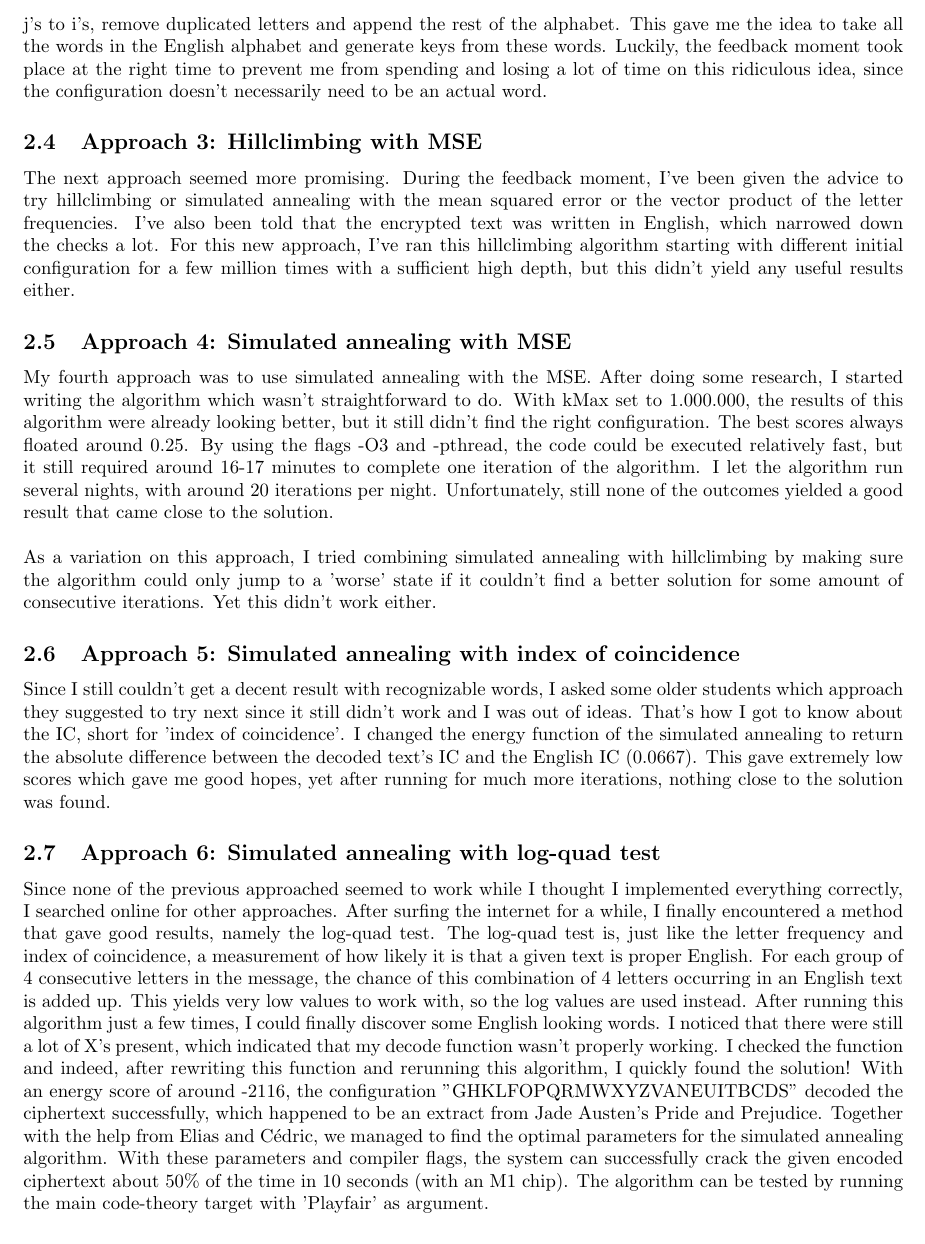
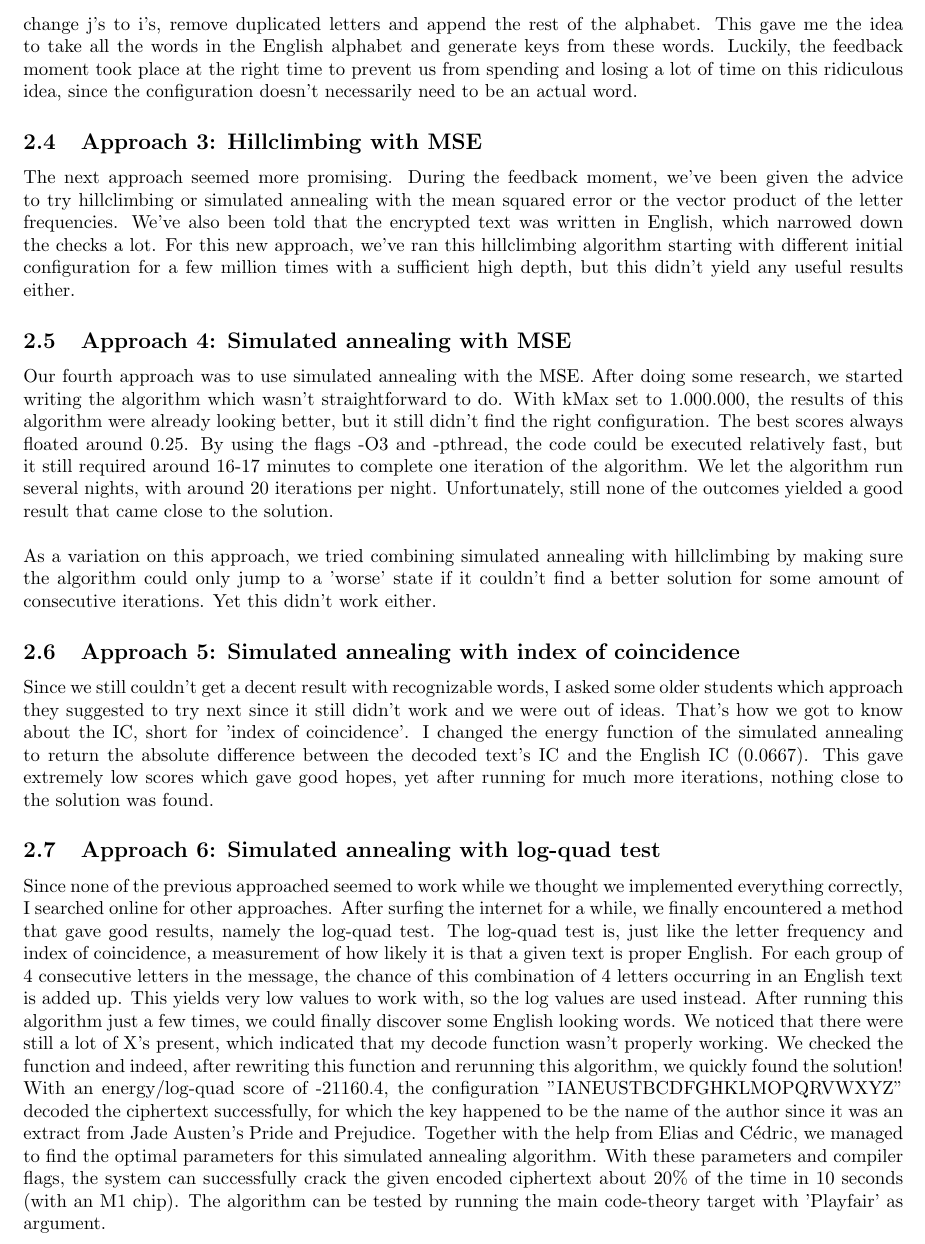
Before and after one commit to CedricLeclercq/Code-theory-project, a LaTeX document (report/report.tex): part of page 4 of 8, cut so that both start at the same text. Compiled offline with pdfLaTeX.

Commit message:
robbe tekst

```diff
--- a/report/report.tex
+++ b/report/report.tex
@@ -73,20 +73,20 @@ My first (very naive) approach, was to generate every possible configuration. I'
 
 \subsection{Approach 2: Generate keys from a dictionary}
-Bruteforcing every permutation wouldn't work, so for the next attempt, I tried to narrow down the key-space. Keys or configurations for the Playfair algorithm are usually constructed as follows: Choose a word, change j's to i's, remove duplicated letters and append the rest of the alphabet. This gave me the idea to take all the words in the English alphabet and generate keys from these words. Luckily, the feedback moment took place at the right time to prevent me from spending and losing a lot of time on this ridiculous idea, since the configuration doesn't necessarily need to be an actual word.
+Bruteforcing every permutation wouldn't work, so for the next attempt, we tried to narrow down the key-space. Keys or configurations for the Playfair algorithm are usually constructed as follows: Choose a word, change j's to i's, remove duplicated letters and append the rest of the alphabet. This gave me the idea to take all the words in the English alphabet and generate keys from these words. Luckily, the feedback moment took place at the right time to prevent us from spending and losing a lot of time on this ridiculous idea, since the configuration doesn't necessarily need to be an actual word.
 
 \subsection{Approach 3: Hillclimbing with MSE}
-The next approach seemed more promising. During the feedback moment, I've been given the advice to try hillclimbing or simulated annealing with the mean squared error or the vector product of the letter frequencies. I've also been told that the encrypted text was written in English, which narrowed down the checks a lot. For this new approach, I've ran this hillclimbing algorithm starting with different initial configuration for a few million times with a sufficient high depth, but this didn't yield any useful results either.
+The next approach seemed more promising. During the feedback moment, we've been given the advice to try hillclimbing or simulated annealing with the mean squared error or the vector product of the letter frequencies. We've also been told that the encrypted text was written in English, which narrowed down the checks a lot. For this new approach, we've ran this hillclimbing algorithm starting with different initial configuration for a few million times with a sufficient high depth, but this didn't yield any useful results either.
 
 \subsection{Approach 4: Simulated annealing with MSE}
-My fourth approach was to use simulated annealing with the MSE. After doing some research, I started writing the algorithm which wasn't straightforward to do. With kMax set to 1.000.000, the results of this algorithm were already looking better, but it still didn't find the right configuration. The best scores always floated around 0.25. By using the flags -O3 and -pthread, the code could be executed relatively fast, but it still required around 16-17 minutes to complete one iteration of the algorithm. I let the algorithm run several nights, with around 20 iterations per night. Unfortunately, still none of the outcomes yielded a good result that came close to the solution.\\
+Our fourth approach was to use simulated annealing with the MSE. After doing some research, we started writing the algorithm which wasn't straightforward to do. With kMax set to 1.000.000, the results of this algorithm were already looking better, but it still didn't find the right configuration. The best scores always floated around 0.25. By using the flags -O3 and -pthread, the code could be executed relatively fast, but it still required around 16-17 minutes to complete one iteration of the algorithm. We let the algorithm run several nights, with around 20 iterations per night. Unfortunately, still none of the outcomes yielded a good result that came close to the solution.\\
 
-\noindent As a variation on this approach, I tried combining simulated annealing with hillclimbing by making sure the algorithm could only jump to a 'worse' state if it couldn't find a better solution for some amount of consecutive iterations. Yet this didn't work either.
+\noindent As a variation on this approach, we tried combining simulated annealing with hillclimbing by making sure the algorithm could only jump to a 'worse' state if it couldn't find a better solution for some amount of consecutive iterations. Yet this didn't work either.
 
 \subsection{Approach 5: Simulated annealing with index of coincidence}
-Since I still couldn't get a decent result with recognizable words, I asked some older students which approach they suggested to try next since it still didn't work and I was out of ideas. That's how I got to know about the IC, short for 'index of coincidence'. I changed the energy function of the simulated annealing to return the absolute difference between the decoded text's IC and the English IC (0.0667). This gave extremely low scores which gave me good hopes, yet after running for much more iterations, nothing close to the solution was found.
+Since we still couldn't get a decent result with recognizable words, I asked some older students which approach they suggested to try next since it still didn't work and we were out of ideas. That's how we got to know about the IC, short for 'index of coincidence'. I changed the energy function of the simulated annealing to return the absolute difference between the decoded text's IC and the English IC (0.0667). This gave extremely low scores which gave good hopes, yet after running for much more iterations, nothing close to the solution was found.
 
 \subsection{Approach 6: Simulated annealing with log-quad test}
-Since none of the previous approached seemed to work while I thought I implemented everything correctly, I searched online for other approaches. After surfing the internet for a while, I finally encountered a method that gave good results, namely the log-quad test. The log-quad test is, just like the letter frequency and index of coincidence, a measurement of how likely it is that a given text is proper English. For each group of 4 consecutive letters in the message, the chance of this combination of 4 letters occurring in an English text is added up. This yields very low values to work with, so the log values are used instead. After running this algorithm just a few times, I could finally discover some English looking words. I noticed that there were still a lot of X's present, which indicated that my decode function wasn't properly working. I checked the function and indeed, after rewriting this function and rerunning this algorithm, I quickly found the solution! With an energy score of around -2116, the configuration "GHKLFOPQRMWXYZVANEUITBCDS" decoded the ciphertext successfully, which happened to be an extract from Jade Austen's Pride and Prejudice. Together with the help from Elias and Cédric, we managed to find the optimal parameters for the simulated annealing algorithm. With these parameters and compiler flags, the system can successfully crack the given encoded ciphertext about 50\% of the time in 10 seconds (with an M1 chip). The algorithm can be tested by running the main code-theory target with 'Playfair' as argument.
+Since none of the previous approached seemed to work while we thought we implemented everything correctly, I searched online for other approaches. After surfing the internet for a while, we finally encountered a method that gave good results, namely the log-quad test. The log-quad test is, just like the letter frequency and index of coincidence, a measurement of how likely it is that a given text is proper English. For each group of 4 consecutive letters in the message, the chance of this combination of 4 letters occurring in an English text is added up. This yields very low values to work with, so the log values are used instead. After running this algorithm just a few times, we could finally discover some English looking words. We noticed that there were still a lot of X's present, which indicated that my decode function wasn't properly working. We checked the function and indeed, after rewriting this function and rerunning this algorithm, we quickly found the solution! With an energy/log-quad score of -21160.4, the configuration "IANEUSTBCDFGHKLMOPQRVWXYZ" decoded the ciphertext successfully, for which the key happened to be the name of the author since it was an extract from Jade Austen's Pride and Prejudice. Together with the help from Elias and Cédric, we managed to find the optimal parameters for this simulated annealing algorithm. With these parameters and compiler flags, the system can successfully crack the given encoded ciphertext about 20\% of the time in 10 seconds (with an M1 chip). The algorithm can be tested by running the main code-theory target with 'Playfair' as argument.
 
 \newpage
 
```
Also changed, not shown: report/report.pdf, report/report.tex (4 more changed lines), 2 other files.
